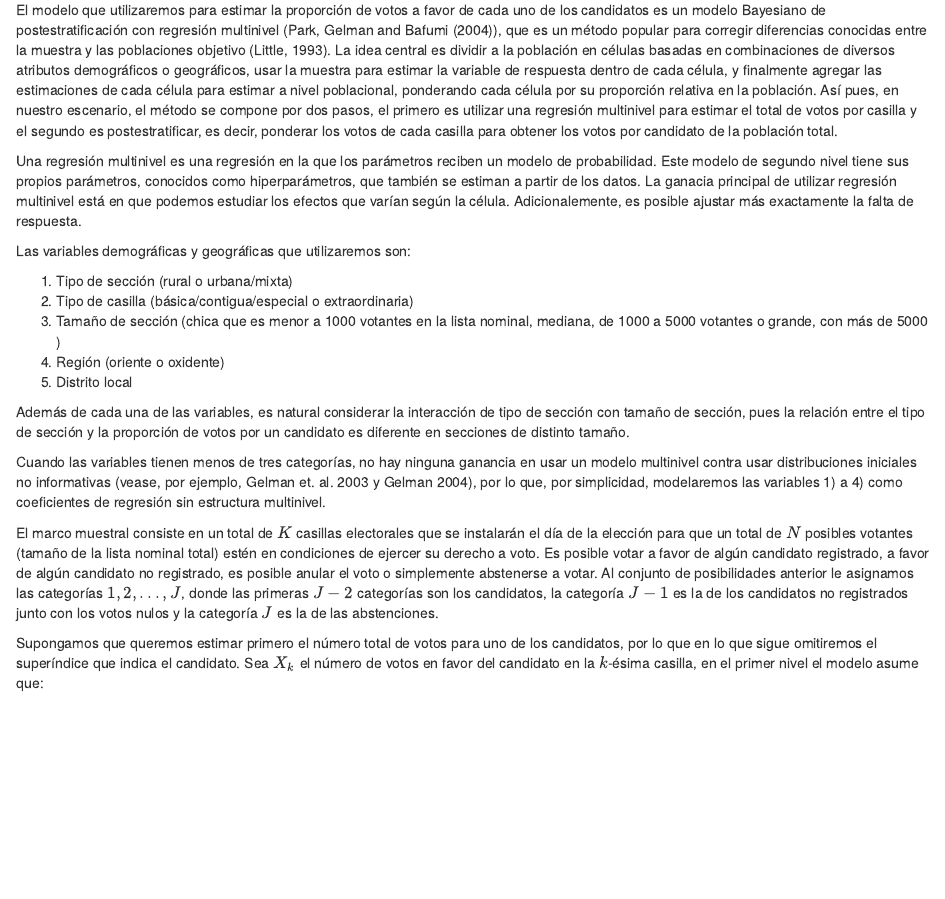
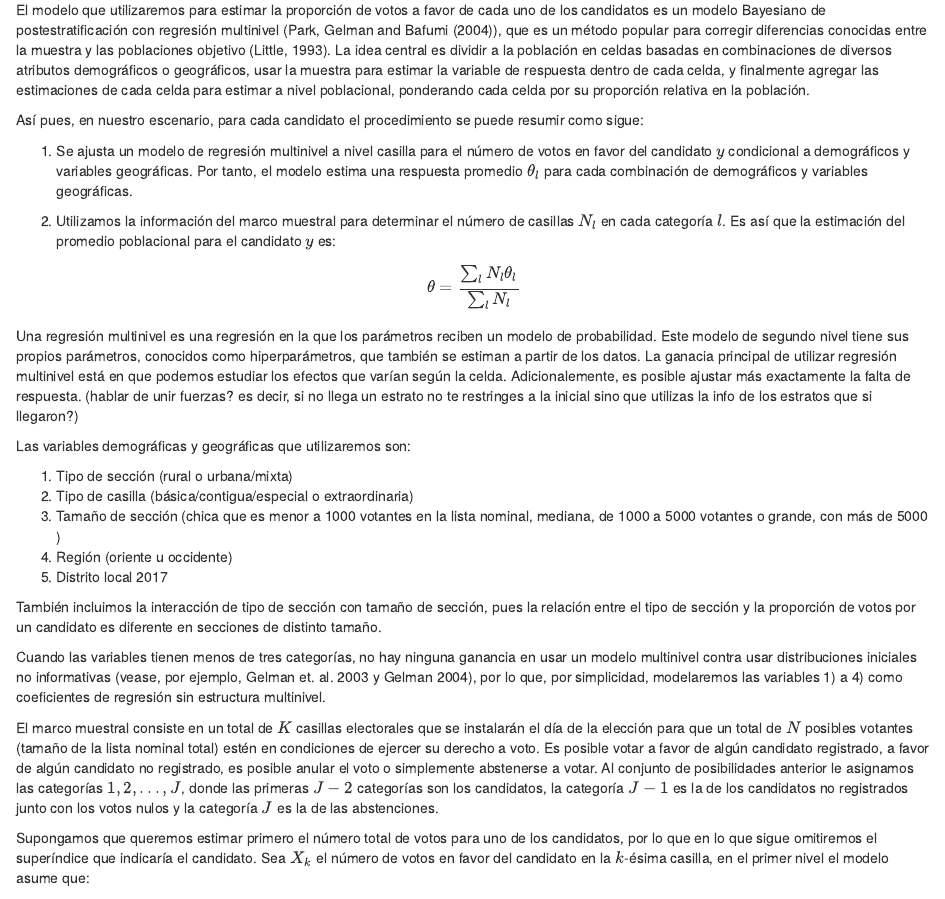
Before and after one commit to tereom/ine_cotecora, an R Markdown document (modelos/scripts_rmd/documentacion_modelo.Rmd): the page in a window 1100 px wide, from 70 px down. Rendered offline with R 4.5, knitr and Pandoc, with nearby package versions; drawn as R Markdown's standard HTML page in place of the format the file asks for.

```diff
--- a/modelos/reportes/documentacion_modelo.Rmd
+++ b/modelos/scripts_rmd/documentacion_modelo.Rmd
@@ -5,19 +5,43 @@
 
 <!-- La estadística bayesiana es una alternativa a la estadística frecuentista que permite cuantificar la incertidumbre sobre los parámetros desconocidos del modelo mediante distribuciones de probabilidad.   -->
 
-El modelo que utilizaremos para estimar la proporción de votos a favor de cada uno de los candidatos es un modelo Bayesiano de postestratificación con regresión multinivel (Park, Gelman and Bafumi (2004)), que es un método popular para corregir diferencias conocidas entre la muestra y las poblaciones objetivo (Little, 1993). La idea central es dividir a la población en células basadas en combinaciones de diversos atributos demográficos o geográficos, usar la muestra para estimar la variable de respuesta dentro de cada célula, y finalmente agregar las estimaciones de cada célula para estimar a nivel poblacional, ponderando cada célula por su proporción relativa en la población. Así pues, en nuestro escenario, el método se compone por dos pasos, el primero es utilizar una regresión multinivel para estimar el total de votos por casilla y el segundo es postestratificar, es decir, ponderar los votos de cada casilla para obtener los votos por candidato de la población total.
+El modelo que utilizaremos para estimar la proporción de votos a favor de cada uno de los candidatos es un modelo Bayesiano de postestratificación con regresión multinivel (Park, Gelman and Bafumi (2004)), que es un método popular para corregir diferencias conocidas entre la muestra y las poblaciones objetivo (Little, 1993). La idea central es dividir a la población en celdas basadas en combinaciones de diversos atributos demográficos o geográficos, usar la muestra para estimar la variable de respuesta dentro de cada celda, y finalmente agregar las estimaciones de cada celda para estimar a nivel poblacional, ponderando cada celda por su proporción relativa en la población.
 
-Una regresión multinivel es una regresión en la que los parámetros reciben un modelo de probabilidad. Este modelo de segundo nivel tiene sus propios parámetros, conocidos como hiperparámetros, que también se estiman a partir de los datos. La ganacia principal de utilizar regresión multinivel está en que podemos estudiar los efectos que varían según la célula. Adicionalemente, es posible ajustar más exactamente la falta de respuesta.
+Así pues, en nuestro escenario, para cada candidato el procedimiento se puede
+resumir como sigue:
+
+1. Se ajusta un modelo de regresión multinivel a nivel casilla para el número
+de votos en favor del candidato $y$ condicional a demográficos y variables geográficas. Por tanto, el modelo estima una respuesta promedio $\theta_l$ para
+cada combinación de demográficos y variables geográficas.
+
+2. Utilizamos la información del marco muestral para determinar el número de
+casillas $N_l$ en cada categoría $l$. Es así que la estimación del promedio
+poblacional para el candidato $y$ es:
+
+$$\theta = \frac{\sum_{l}N_l\theta_l}{\sum_{l}N_l}$$
+
+
+
+Una regresión multinivel es una regresión en la que los parámetros reciben un
+modelo de probabilidad. Este modelo de segundo nivel tiene sus propios
+parámetros, conocidos como hiperparámetros, que también se estiman a partir de
+los datos. La ganacia principal de utilizar regresión multinivel está en que
+podemos estudiar los efectos que varían según la celda. Adicionalemente, es
+posible ajustar más exactamente la falta de respuesta.  (hablar de unir fuerzas?
+es decir, si no llega un estrato no te restringes a la inicial sino que utilizas
+la info de los estratos que si llegaron?)
 
 Las variables demográficas y geográficas que utilizaremos son:
 
 1) Tipo de sección (rural o urbana/mixta)
 2) Tipo de casilla (básica/contigua/especial o extraordinaria)
 3) Tamaño de sección (chica que es menor a 1000 votantes en la lista nominal, mediana, de 1000 a 5000 votantes o grande, con más de 5000 )
-4) Región (oriente o oxidente)
-5) Distrito local
+4) Región (oriente u occidente)
+5) Distrito local 2017
 
-Además de cada una de las variables, es natural considerar la interacción de tipo de sección con tamaño de sección, pues la relación entre el tipo de sección y la proporción de votos por un candidato es diferente en secciones de distinto tamaño.
+También incluimos la interacción de tipo de sección con tamaño de sección, pues
+la relación entre el tipo de sección y la proporción de votos por un candidato
+es diferente en secciones de distinto tamaño.
 
 Cuando las variables tienen menos de tres categorías, no hay ninguna ganancia en usar un modelo multinivel contra usar distribuciones iniciales no informativas (vease, por ejemplo, Gelman et. al. 2003 y Gelman 2004), por lo que, por simplicidad, modelaremos las variables 1) a 4) como coeficientes de regresión sin estructura multinivel.
 
@@ -25,7 +49,7 @@
 
 <!-- El total de $K$ casillas electorales se reparte en $N$ estratos. Se denotará con $K_i$ al número de casillas en el estrato $i$ para $i=1,...,N$ de modo que $\sum_{i=1}^N K_i = K$ y con $n_k$ al tamaño de la lista nominal en el estrato $i$,  -->
 
-Supongamos que queremos estimar primero el número total de votos para uno de los candidatos, por lo que en lo que sigue omitiremos el superíndice que indica el candidato. Sea $X_k$ el número de votos en favor del candidato en la $k$-ésima casilla, en el primer nivel el modelo asume que:
+Supongamos que queremos estimar primero el número total de votos para uno de los candidatos, por lo que en lo que sigue omitiremos el superíndice que indicaría el candidato. Sea $X_k$ el número de votos en favor del candidato en la $k$-ésima casilla, en el primer nivel el modelo asume que:
 
 
 <!-- y sea $N_E$ el número de estratos del estado. Del total de casillas en el estado se seleccionan $c$ de ellas, repartidas en $c_i$ para cada uno de los estratos  $i=1,...,N_E$ de modo que $\sum_{i=1}^{N_E} c_i = c$. -->
```
Also changed, not shown: modelos/scripts_rmd/documentacion_modelo.Rmd (2 more changed lines).
